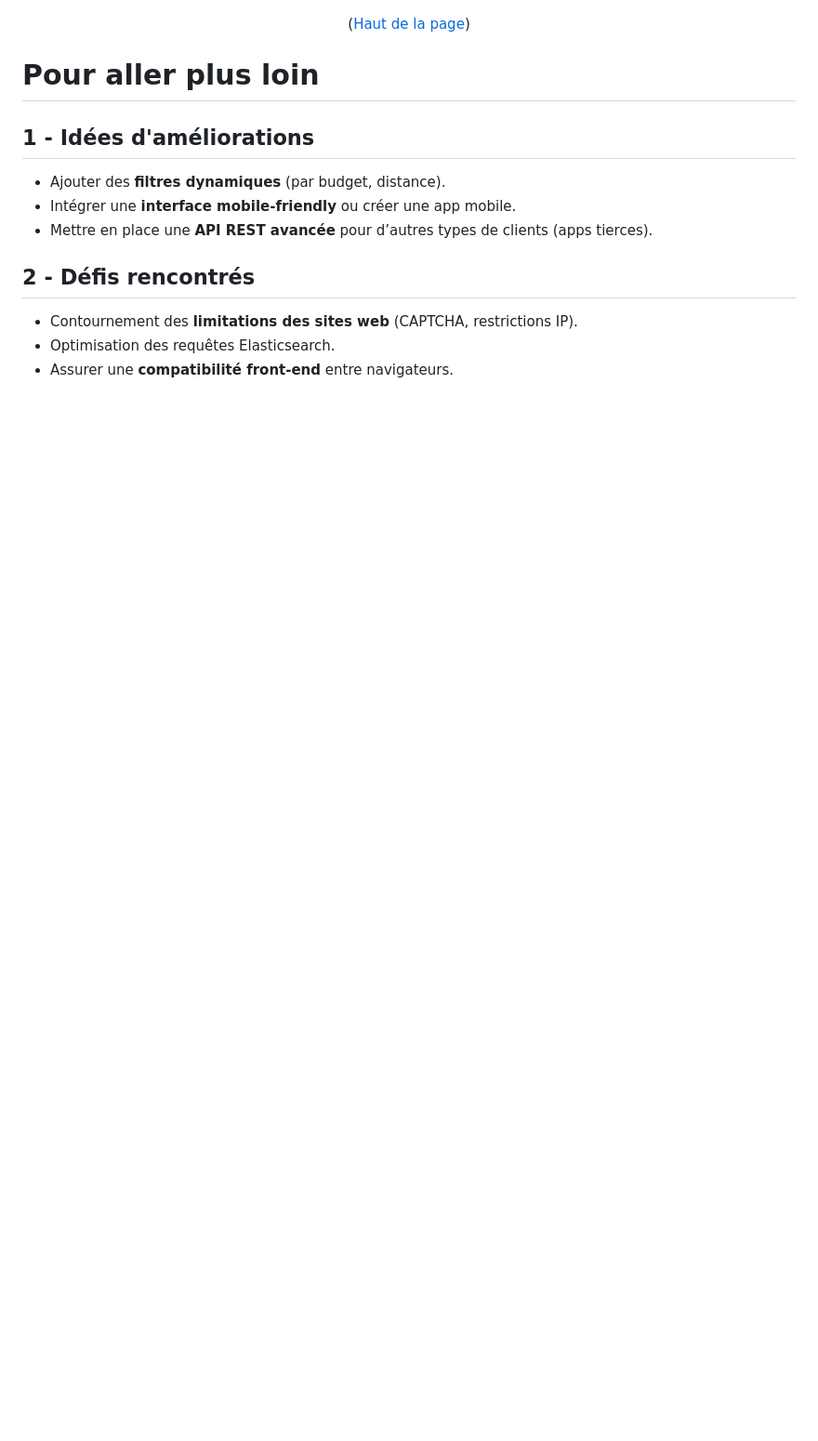
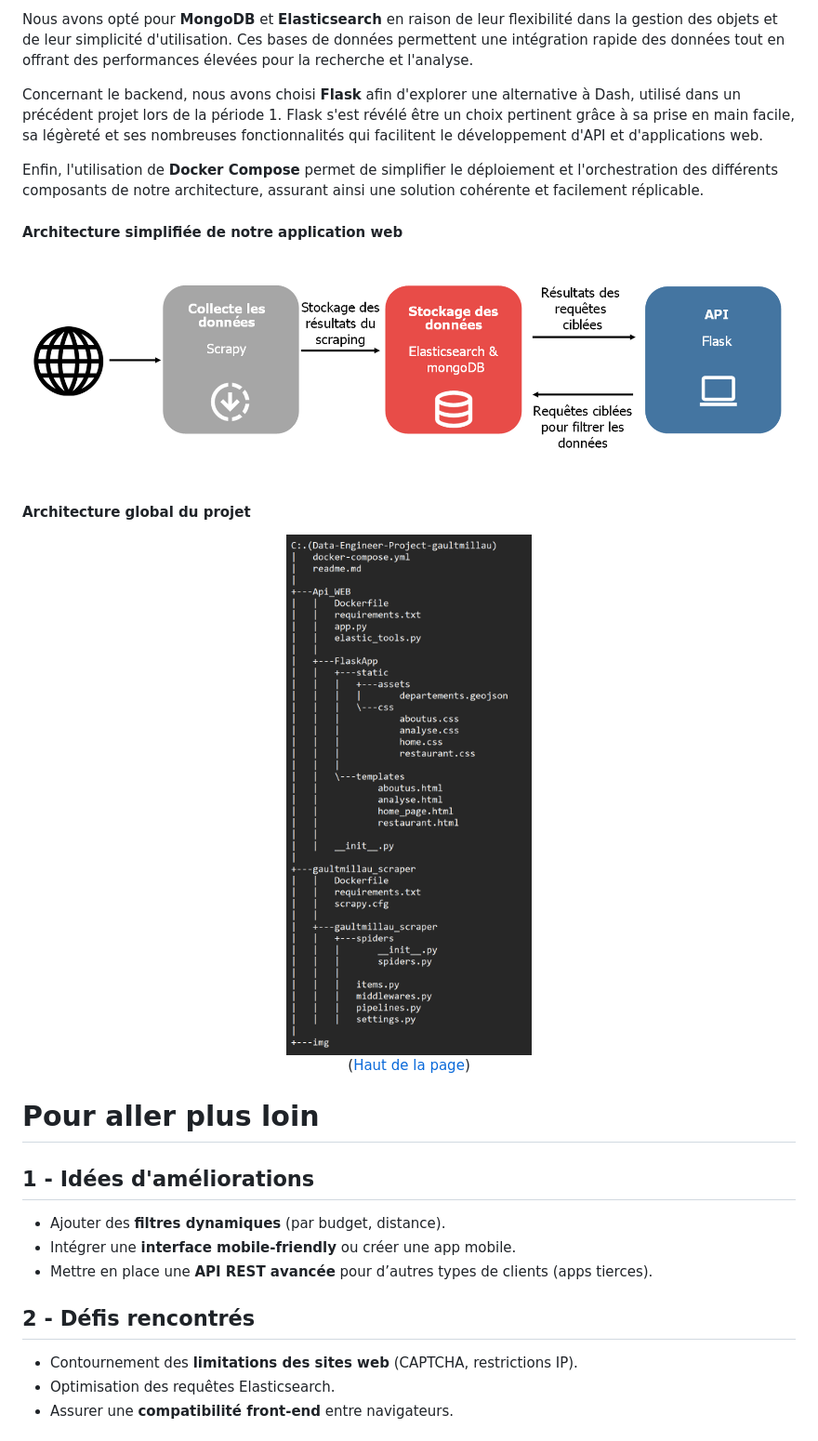
Before and after one commit to Brauxo/E4-DataEngineerProject, a Markdown page: readme.md, the part around the change printed below. Shown: that part at 93% size. Drawn GitHub-style; pictures changed too: img/archi.png (added), img/archicomplet.png (added); blank space fills up the shorter version.

```diff
--- a/readme.md
+++ b/readme.md
@@ -166,4 +170,18 @@ Le backend, basé sur **Flask**, offre des endpoints pour :
 
+Nous avons opté pour **MongoDB** et **Elasticsearch** en raison de leur flexibilité dans la gestion des objets et de leur simplicité d'utilisation. Ces bases de données permettent une intégration rapide des données tout en offrant des performances élevées pour la recherche et l'analyse.
+
+Concernant le backend, nous avons choisi **Flask** afin d'explorer une alternative à Dash, utilisé dans un précédent projet lors de la période 1. Flask s'est révélé être un choix pertinent grâce à sa prise en main facile, sa légèreté et ses nombreuses fonctionnalités qui facilitent le développement d'API et d'applications web.
+
+Enfin, l'utilisation de **Docker Compose** permet de simplifier le déploiement et l'orchestration des différents composants de notre architecture, assurant ainsi une solution cohérente et facilement réplicable.
+
+#### Architecture simplifiée de notre application web
+![archi.png](img/archi.png)
+
+#### Architecture global du projet
+
+<div align="center">
+<img src="img/archicomplet.png" width="55%"/>
+</div>
 <p align="center">(<a href="#readme-top">Haut de la page</a>)</p>
 
 # Pour aller plus loin
```
Also changed, not shown: other parts of readme.md (+10 -6 lines), 1 other file.
